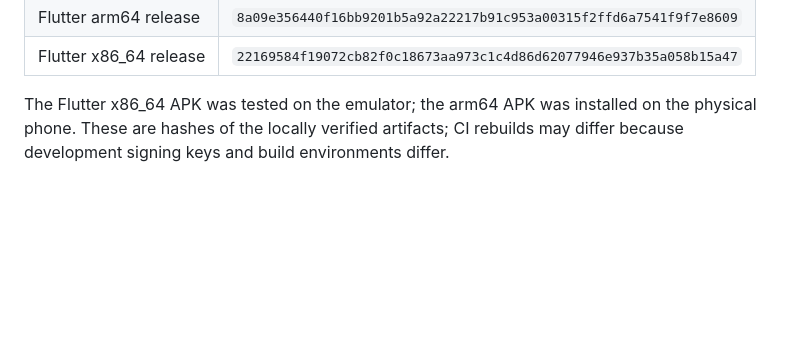
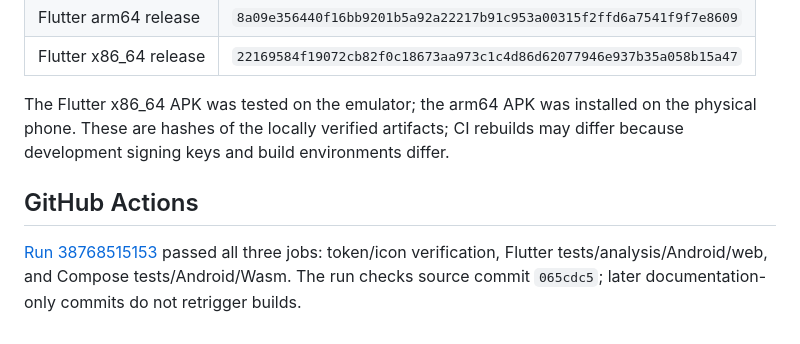
Before and after one commit to fajarxfce/fluent2-native, a Markdown page: docs/verification.md, the part around the change. Rendered like a GitHub page; blank space fills up the shorter version.

Commit message:
docs: record successful clean GitHub Actions builds

```diff
--- a/docs/verification.md
+++ b/docs/verification.md
@@ -43,3 +43,7 @@ Install the relevant APK before each command. The helper restarts only its targe
 | Flutter x86_64 release | `22169584f19072cb82f0c18673aa973c1c4d86d62077946e937b35a058b15a47` |
 
 The Flutter x86_64 APK was tested on the emulator; the arm64 APK was installed on the physical phone. These are hashes of the locally verified artifacts; CI rebuilds may differ because development signing keys and build environments differ.
+
+## GitHub Actions
+
+[Run 38768515153](https://github.com/fajarxfce/fluent2-native/actions/runs/38768515153) passed all three jobs: token/icon verification, Flutter tests/analysis/Android/web, and Compose tests/Android/Wasm. The run checks source commit `065cdc5`; later documentation-only commits do not retrigger builds.
```
